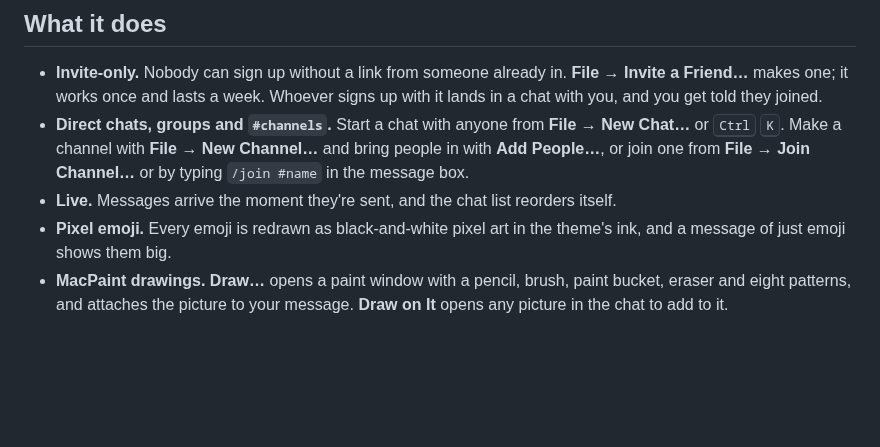
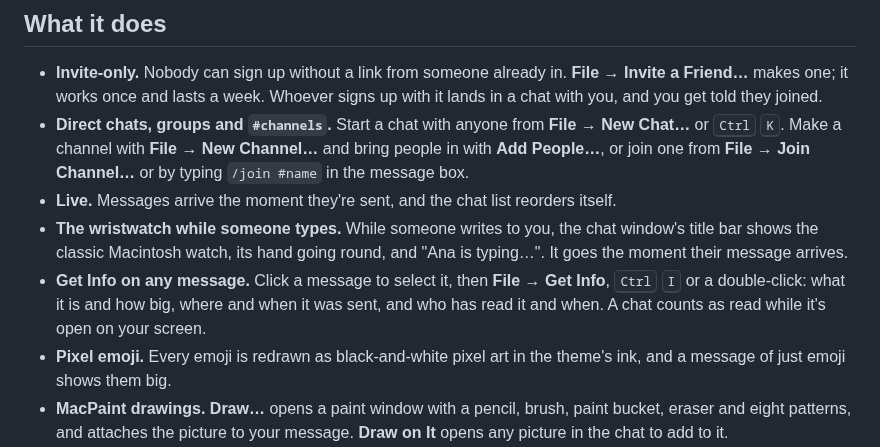
Before and after one commit to willeasp/msgr, a Markdown page: README.md, the part around one of its changes. Rendered like a GitHub page; blank space fills up the shorter version.

```diff
--- a/README.md
+++ b/README.md
@@ -25,6 +25,8 @@
 - **Invite-only.** Nobody can sign up without a link from someone already in. **File → Invite a Friend…** makes one; it works once and lasts a week. Whoever signs up with it lands in a chat with you, and you get told they joined.
 - **Direct chats, groups and `#channels`.** Start a chat with anyone from **File → New Chat…** or <kbd>Ctrl</kbd>&nbsp;<kbd>K</kbd>. Make a channel with **File → New Channel…** and bring people in with **Add People…**, or join one from **File → Join Channel…** or by typing `/join #name` in the message box.
 - **Live.** Messages arrive the moment they're sent, and the chat list reorders itself.
+- **The wristwatch while someone types.** While someone writes to you, the chat window's title bar shows the classic Macintosh watch, its hand going round, and "Ana is typing…". It goes the moment their message arrives.
+- **Get Info on any message.** Click a message to select it, then **File → Get Info**, <kbd>Ctrl</kbd>&nbsp;<kbd>I</kbd> or a double-click: what it is and how big, where and when it was sent, and who has read it and when. A chat counts as read while it's open on your screen.
 - **Pixel emoji.** Every emoji is redrawn as black-and-white pixel art in the theme's ink, and a message of just emoji shows them big.
 - **MacPaint drawings.** **Draw…** opens a paint window with a pencil, brush, paint bucket, eraser and eight patterns, and attaches the picture to your message. **Draw on It** opens any picture in the chat to add to it.
 - **Photos, the 1984 way.** **Picture…**, pasting or dropping a photo dithers it to black and white on your device, up to 320 pixels a side, to send with or without text. Only the dithered picture leaves your device, in a few kilobytes.
```
Also changed, not shown: other parts of README.md (+13 -0 lines), docs/screenshots/get-info.png (added), docs/screenshots/typing.png (added), 2 other files.
